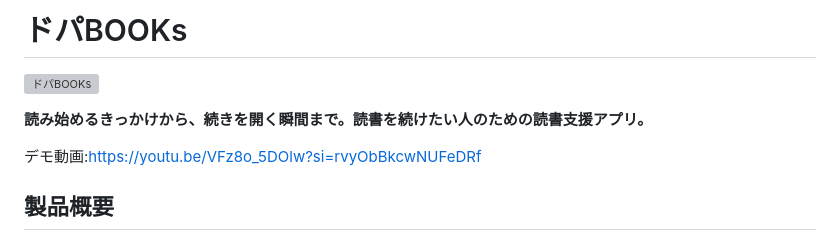
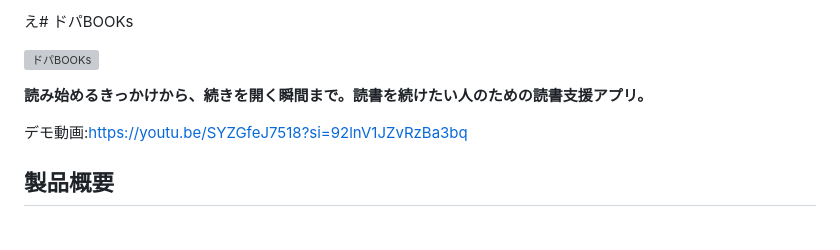
Before and after one commit to jphacks/os_2613, a Markdown page: README.md, the part around the change. Drawn GitHub-style; grey boxes are pictures that could not be loaded.

Commit message:
README.md を更新

```diff
--- a/README.md
+++ b/README.md
@@ -1,10 +1,10 @@
-# ドパBOOKs
+え# ドパBOOKs
 
 ![ドパBOOKs](assets/branding/logo-green-on-cream.png)
 
 **読み始めるきっかけから、続きを開く瞬間まで。読書を続けたい人のための読書支援アプリ。**
 
-デモ動画:https://youtu.be/VFz8o_5DOlw?si=rvyObBkcwNUFeDRf
+デモ動画:https://youtu.be/SYZGfeJ7518?si=92lnV1JZvRzBa3bq
 
 ## 製品概要
 ### 背景(製品開発のきっかけ、課題等）
```
